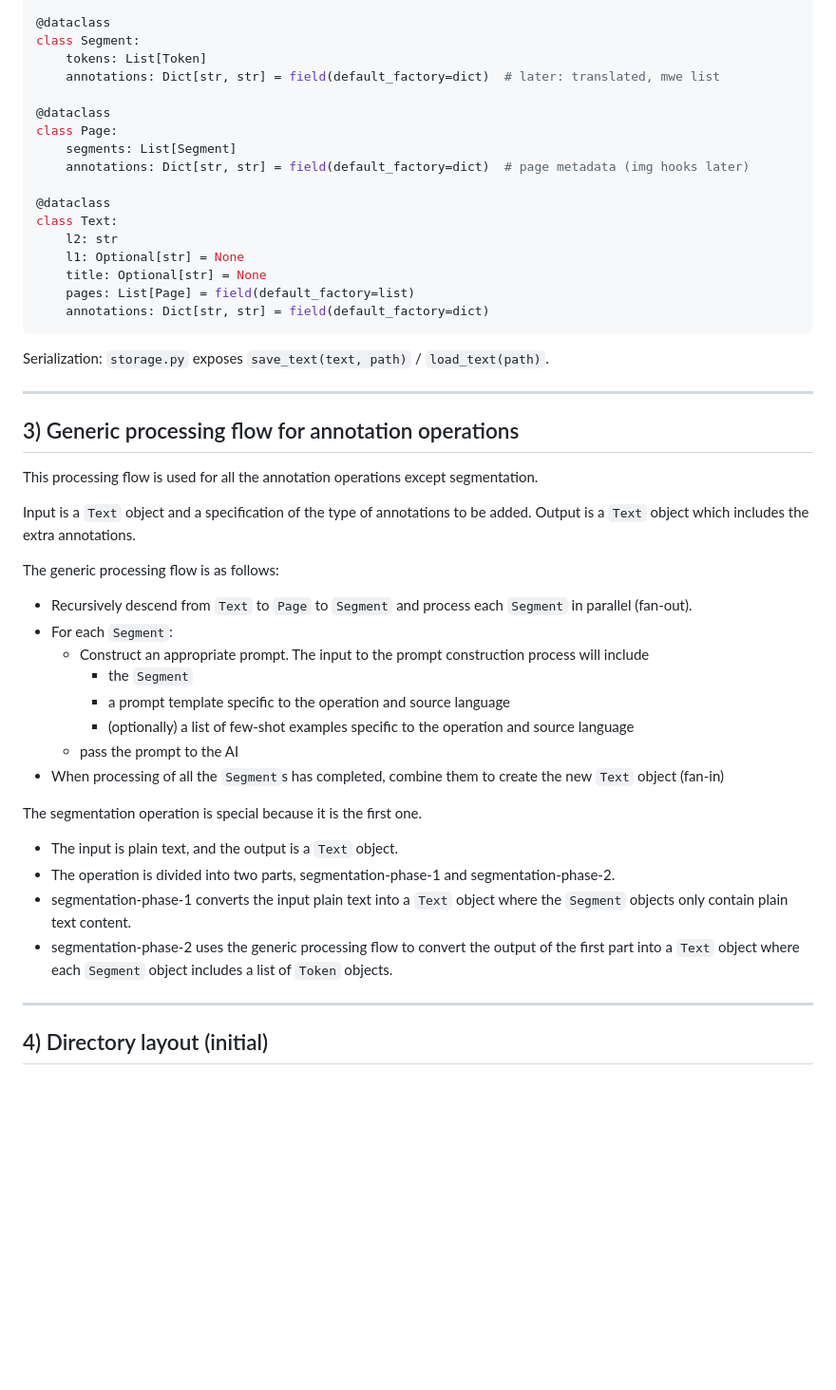
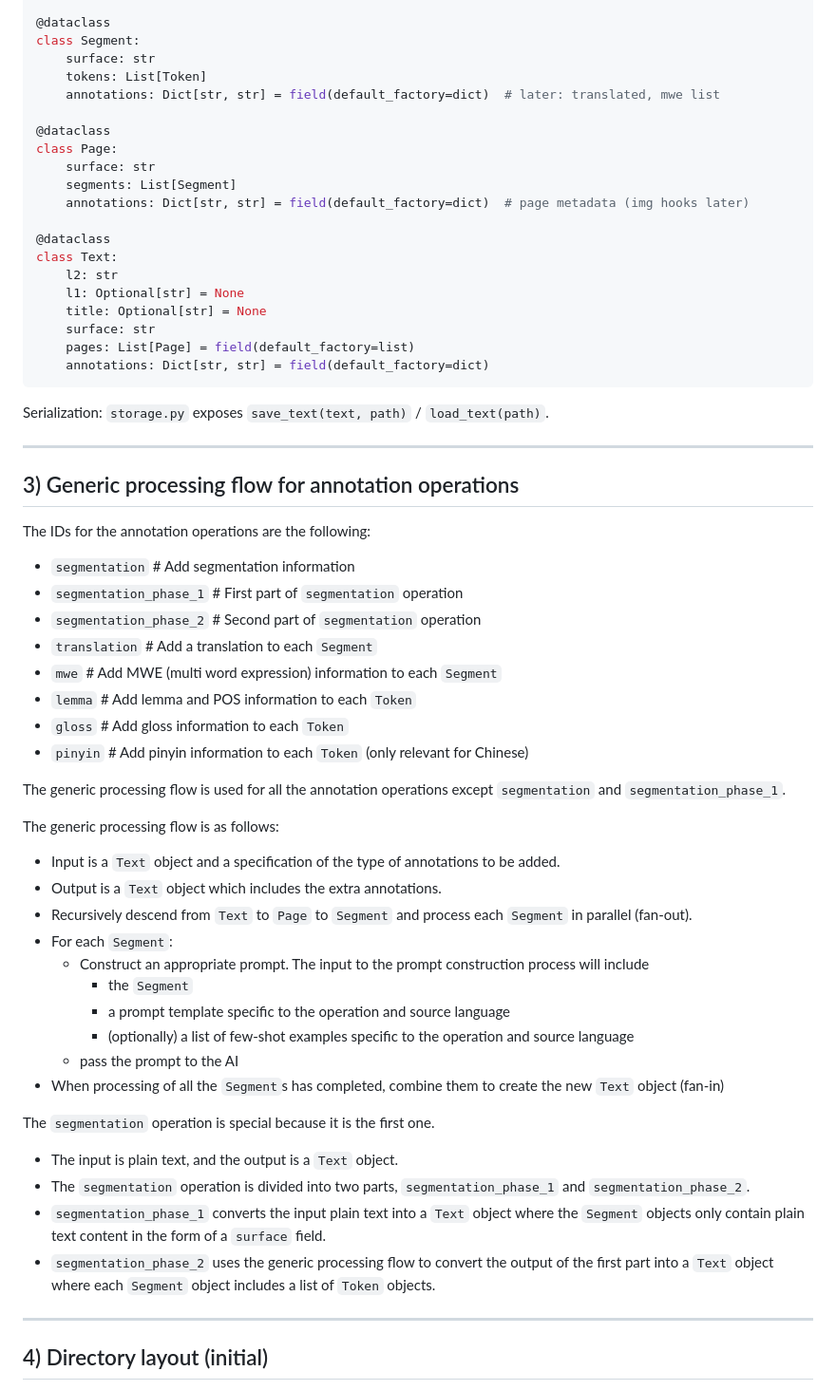
Before and after one commit to mannyrayner/C-LARA-2, a Markdown page: docs/roadmap/segmentation-pipeline.md, the part around the change. Shown at 95% size. Rendered like a GitHub page; blank space fills up the shorter version.

Commit message:
Docs for first pipeline operations

````diff
--- a/docs/roadmap/segmentation-pipeline.md
+++ b/docs/roadmap/segmentation-pipeline.md
@@ -61,11 +61,13 @@ class Token:
 
 @dataclass
 class Segment:
+	surface: str
     tokens: List[Token]
     annotations: Dict[str, str] = field(default_factory=dict)  # later: translated, mwe list
 
 @dataclass
 class Page:
+	surface: str
     segments: List[Segment]
     annotations: Dict[str, str] = field(default_factory=dict)  # page metadata (img hooks later)
 
@@ -74,6 +76,7 @@ class Text:
     l2: str
     l1: Optional[str] = None
     title: Optional[str] = None
+	surface: str
     pages: List[Page] = field(default_factory=list)
     annotations: Dict[str, str] = field(default_factory=dict)
 ```
@@ -84,12 +87,21 @@
 
 ## 3) Generic processing flow for annotation operations
 
-This processing flow is used for all the annotation operations except segmentation.
+The IDs for the annotation operations are the following:
+- ```segmentation``` # Add segmentation information
+- ```segmentation_phase_1``` # First part of ```segmentation``` operation
+- ```segmentation_phase_2``` # Second part of ```segmentation``` operation
+- ```translation``` # Add a translation to each ```Segment```
+- ```mwe``` # Add MWE (multi word expression) information to each ```Segment```
+- ```lemma``` # Add lemma and POS information to each ```Token```
+- ```gloss``` # Add gloss information to each ```Token```
+- ```pinyin``` # Add pinyin information to each ```Token``` (only relevant for Chinese)
 
-Input is a ```Text``` object and a specification of the type of annotations to be added.
-Output is a ```Text``` object which includes the extra annotations.
+The generic processing flow is used for all the annotation operations except ```segmentation``` and ```segmentation_phase_1```.
 
 The generic processing flow is as follows:
+- Input is a ```Text``` object and a specification of the type of annotations to be added.
+- Output is a ```Text``` object which includes the extra annotations.
 - Recursively descend from ```Text``` to ```Page``` to ```Segment``` and process each ```Segment``` in parallel (fan-out).
 - For each ```Segment```:
 	- Construct an appropriate prompt. The input to the prompt construction process will include
@@ -99,11 +111,11 @@ The generic processing flow is as follows:
   - pass the prompt to the AI
 - When processing of all the ```Segment```s has completed, combine them to create the new ```Text``` object (fan-in)
 
-The segmentation operation is special because it is the first one.
+The ```segmentation``` operation is special because it is the first one.
 - The input is plain text, and the output is a ```Text``` object.
-- The operation is divided into two parts, segmentation-phase-1 and segmentation-phase-2.
-- segmentation-phase-1 converts the input plain text into a ```Text``` object where the ```Segment``` objects only contain plain text content.
-- segmentation-phase-2 uses the generic processing flow to convert the output of the first part into a ```Text``` object where each ```Segment``` object includes a list of ```Token``` objects.
+- The ```segmentation``` operation is divided into two parts, ```segmentation_phase_1``` and ```segmentation_phase_2```.
+- ```segmentation_phase_1``` converts the input plain text into a ```Text``` object where the ```Segment``` objects only contain plain text content in the form of a ```surface``` field.
+- ```segmentation_phase_2``` uses the generic processing flow to convert the output of the first part into a ```Text``` object where each ```Segment``` object includes a list of ```Token``` objects.
 
 ---
 
````
